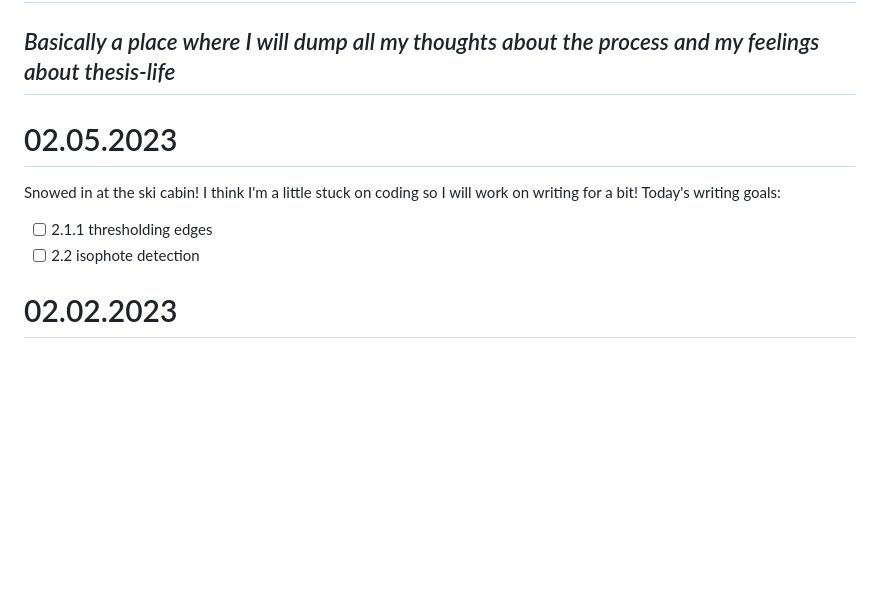
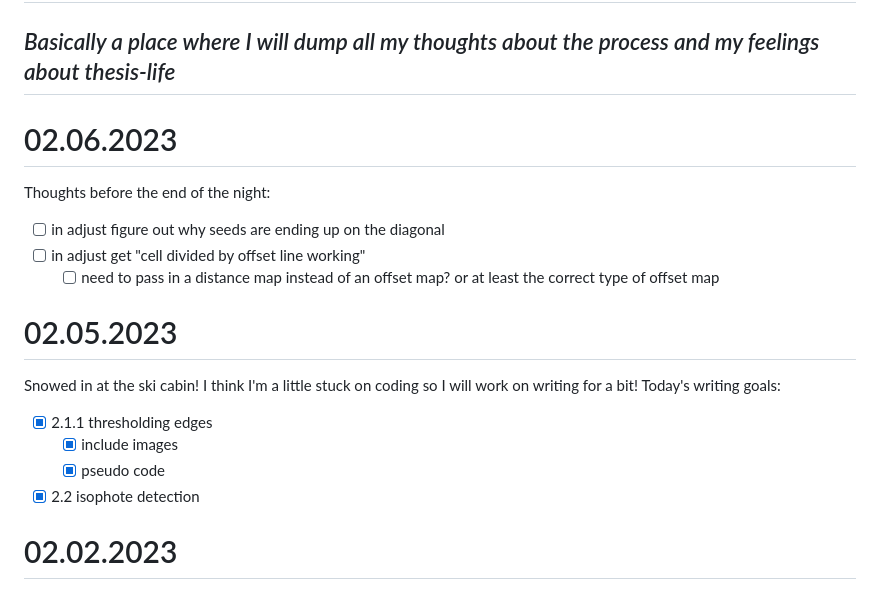
Before and after one commit to AriaKillebrewBruehl/senior-thesis, a Markdown page: thesis-blog.md, the part around the change. GitHub-like rendering; blank space fills up the shorter version.

Commit message:
Add next steps

```diff
--- a/thesis-blog.md
+++ b/thesis-blog.md
@@ -1,14 +1,24 @@
 # Aria's Thesis Blog :partying_face:
 
 ## _Basically a place where I will dump all my thoughts about the process and my feelings about thesis-life_
+
+# 02.06.2023
+
+Thoughts before the end of the night:
+
+- [ ] in adjust figure out why seeds are ending up on the diagonal
+- [ ] in adjust get "cell divided by offset line working"
+  - [ ] need to pass in a distance map instead of an offset map? or at least the correct type of offset map
 
 # 02.05.2023
 
 Snowed in at the ski cabin! I think I'm a little stuck on coding so I will work on writing for a bit!
 Today's writing goals:
 
-- [ ] 2.1.1 thresholding edges
-- [ ] 2.2 isophote detection
+- [x] 2.1.1 thresholding edges
+  - [x] include images
+  - [x] pseudo code
+- [x] 2.2 isophote detection
 
 # 02.02.2023
 
```
